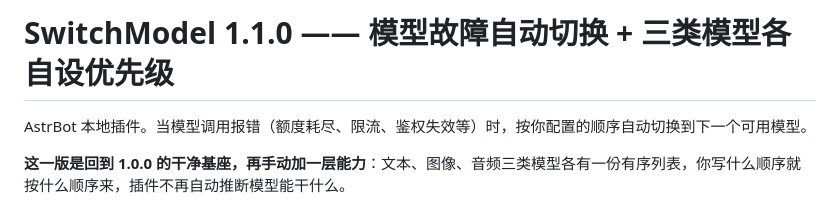
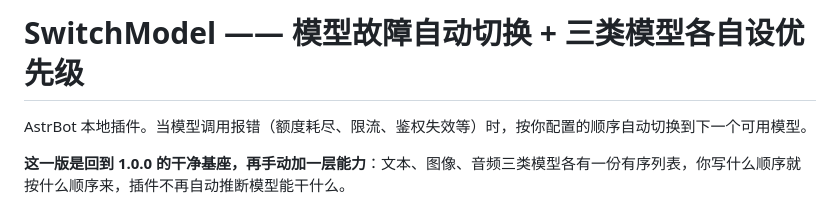
Before and after one commit to EricTangX/AstrBot-AutoSwitchModel, a Markdown page: README.md, the part around the change. Rendered like a GitHub page.

```diff
--- a/README.md
+++ b/README.md
@@ -1,4 +1,4 @@
-# SwitchModel 1.1.0 —— 模型故障自动切换 + 三类模型各自设优先级
+# SwitchModel —— 模型故障自动切换 + 三类模型各自设优先级
 
 AstrBot 本地插件。当模型调用报错（额度耗尽、限流、鉴权失效等）时，按你配置的顺序自动切换到下一个可用模型。
 
```
